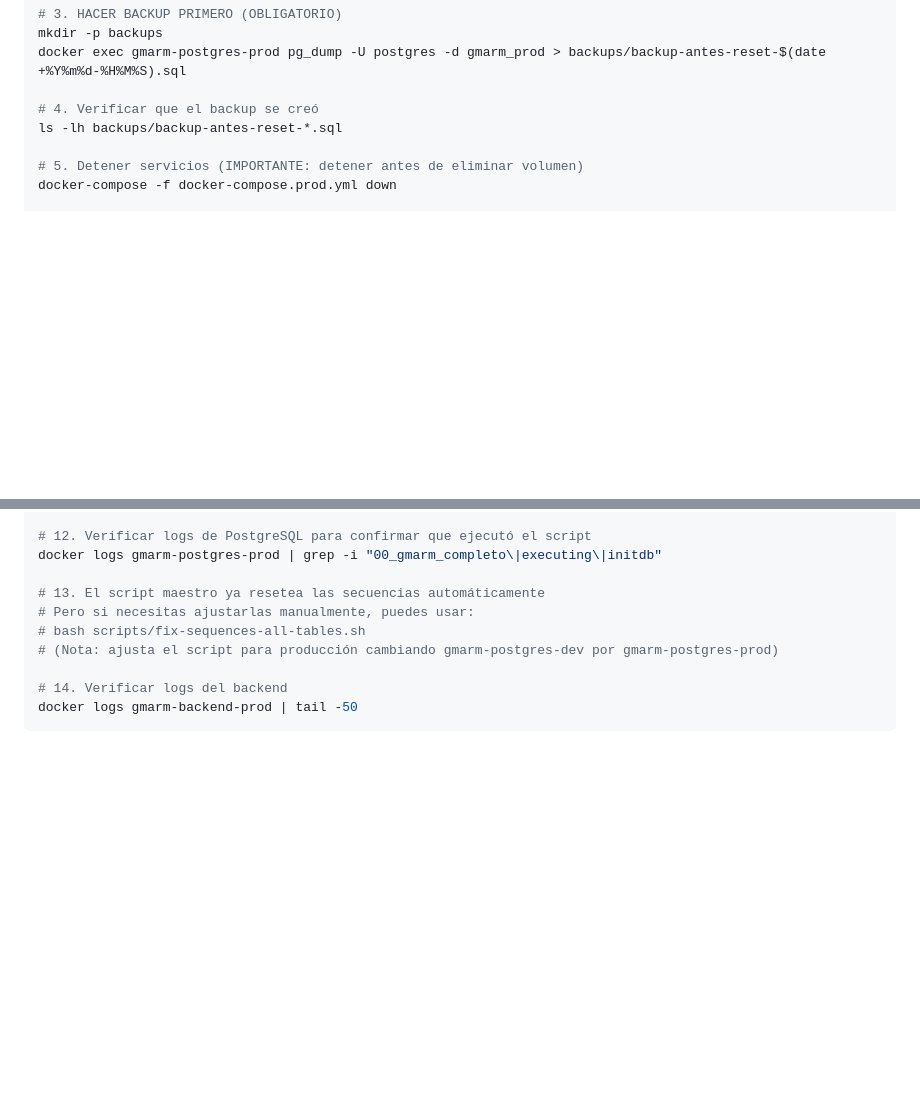
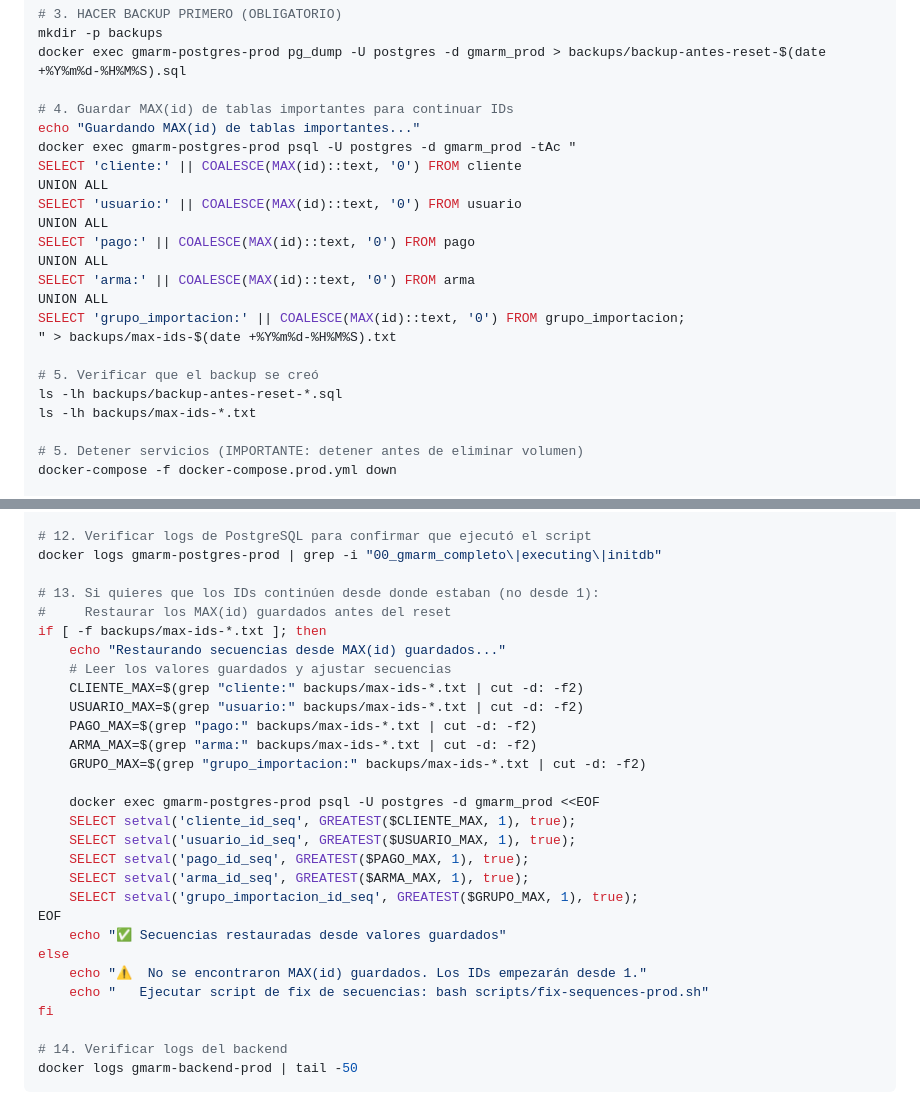
Before and after one commit to Gmarm-org/gmarm, a Markdown page: REINICIAR_BD_PRODUCCION.md, 2 parts joined by grey strips. Drawn GitHub-style; blank space fills up the shorter version.

```diff
--- a/REINICIAR_BD_PRODUCCION.md
+++ b/REINICIAR_BD_PRODUCCION.md
@@ -21,8 +21,23 @@ cd ~/deploy/prod  # O la ruta donde está tu proyecto
 mkdir -p backups
 docker exec gmarm-postgres-prod pg_dump -U postgres -d gmarm_prod > backups/backup-antes-reset-$(date +%Y%m%d-%H%M%S).sql
 
-# 4. Verificar que el backup se creó
+# 4. Guardar MAX(id) de tablas importantes para continuar IDs
+echo "Guardando MAX(id) de tablas importantes..."
+docker exec gmarm-postgres-prod psql -U postgres -d gmarm_prod -tAc "
+SELECT 'cliente:' || COALESCE(MAX(id)::text, '0') FROM cliente
+UNION ALL
+SELECT 'usuario:' || COALESCE(MAX(id)::text, '0') FROM usuario
+UNION ALL
+SELECT 'pago:' || COALESCE(MAX(id)::text, '0') FROM pago
+UNION ALL
+SELECT 'arma:' || COALESCE(MAX(id)::text, '0') FROM arma
+UNION ALL
+SELECT 'grupo_importacion:' || COALESCE(MAX(id)::text, '0') FROM grupo_importacion;
+" > backups/max-ids-$(date +%Y%m%d-%H%M%S).txt
+
+# 5. Verificar que el backup se creó
 ls -lh backups/backup-antes-reset-*.sql
+ls -lh backups/max-ids-*.txt
 
 # 5. Detener servicios (IMPORTANTE: detener antes de eliminar volumen)
 docker-compose -f docker-compose.prod.yml down
@@ -55,10 +70,29 @@ docker exec gmarm-postgres-prod psql -U postgres -d gmarm_prod -c "SELECT COUNT(
 # 12. Verificar logs de PostgreSQL para confirmar que ejecutó el script
 docker logs gmarm-postgres-prod | grep -i "00_gmarm_completo\|executing\|initdb"
 
-# 13. El script maestro ya resetea las secuencias automáticamente
-# Pero si necesitas ajustarlas manualmente, puedes usar:
-# bash scripts/fix-sequences-all-tables.sh
-# (Nota: ajusta el script para producción cambiando gmarm-postgres-dev por gmarm-postgres-prod)
+# 13. Si quieres que los IDs continúen desde donde estaban (no desde 1):
+#     Restaurar los MAX(id) guardados antes del reset
+if [ -f backups/max-ids-*.txt ]; then
+    echo "Restaurando secuencias desde MAX(id) guardados..."
+    # Leer los valores guardados y ajustar secuencias
+    CLIENTE_MAX=$(grep "cliente:" backups/max-ids-*.txt | cut -d: -f2)
+    USUARIO_MAX=$(grep "usuario:" backups/max-ids-*.txt | cut -d: -f2)
+    PAGO_MAX=$(grep "pago:" backups/max-ids-*.txt | cut -d: -f2)
+    ARMA_MAX=$(grep "arma:" backups/max-ids-*.txt | cut -d: -f2)
+    GRUPO_MAX=$(grep "grupo_importacion:" backups/max-ids-*.txt | cut -d: -f2)
+
+    docker exec gmarm-postgres-prod psql -U postgres -d gmarm_prod <<EOF
+    SELECT setval('cliente_id_seq', GREATEST($CLIENTE_MAX, 1), true);
+    SELECT setval('usuario_id_seq', GREATEST($USUARIO_MAX, 1), true);
+    SELECT setval('pago_id_seq', GREATEST($PAGO_MAX, 1), true);
+    SELECT setval('arma_id_seq', GREATEST($ARMA_MAX, 1), true);
+    SELECT setval('grupo_importacion_id_seq', GREATEST($GRUPO_MAX, 1), true);
+EOF
+    echo "✅ Secuencias restauradas desde valores guardados"
+else
+    echo "⚠️  No se encontraron MAX(id) guardados. Los IDs empezarán desde 1."
+    echo "   Ejecutar script de fix de secuencias: bash scripts/fix-sequences-prod.sh"
+fi
 
 # 14. Verificar logs del backend
 docker logs gmarm-backend-prod | tail -50
```
